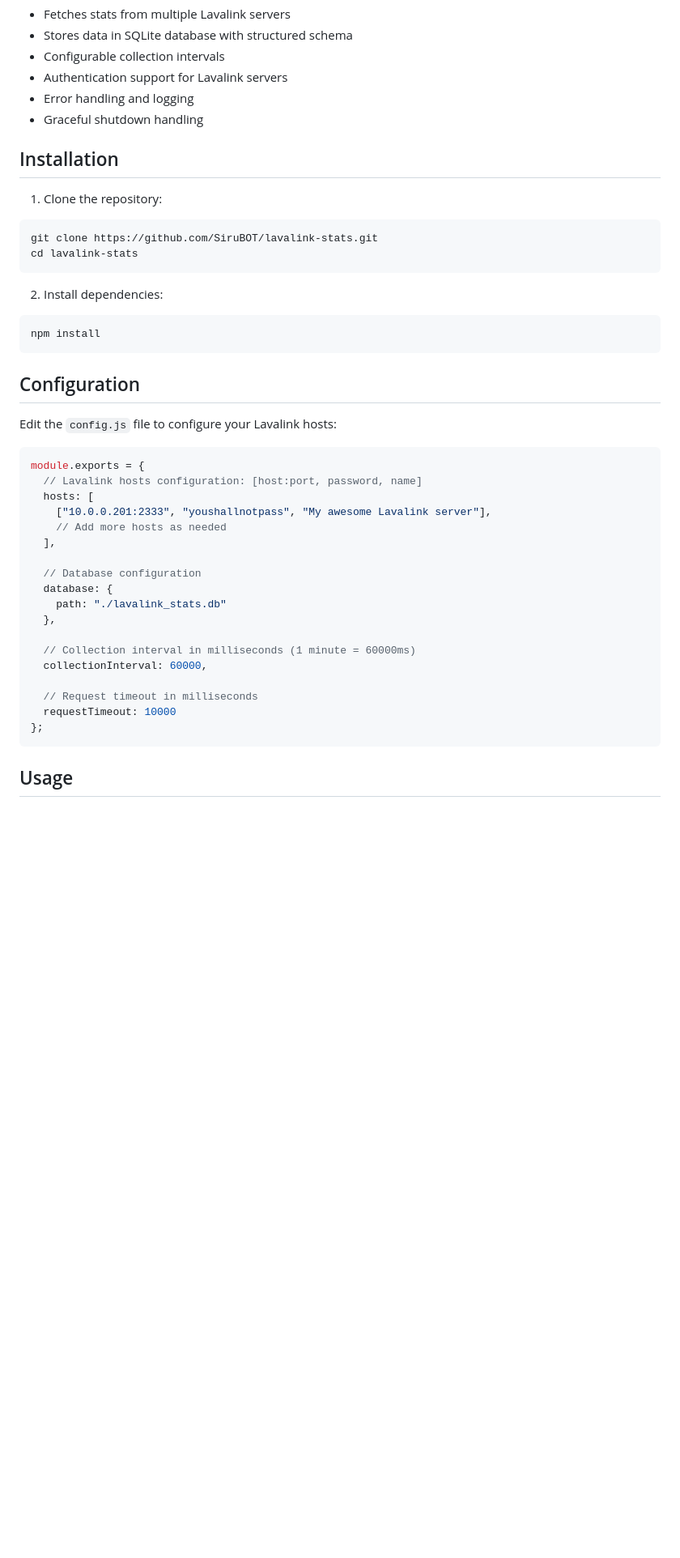
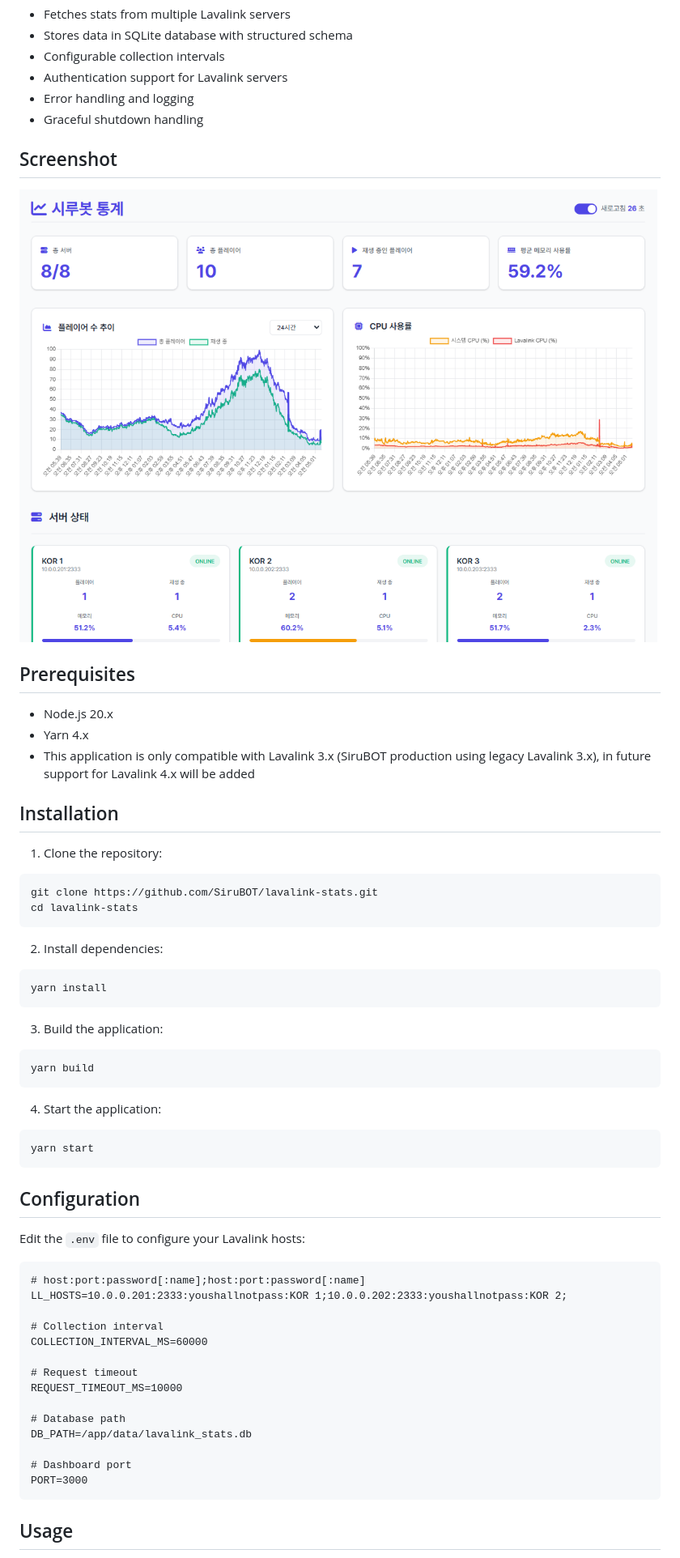
Before and after one commit to SiruBOT/lavalink-stats, a Markdown page: README.md, the part around the change printed below. Shown: that part at 81% size. GitHub-like rendering; pictures changed too: public/image.png (added); blank space fills up the shorter version.

Commit message:
chore: README.md

````diff
--- a/README.md
+++ b/README.md
@@ -11,6 +11,15 @@ A Node.js application that collects Lavalink server statistics and stores them i
 - Error handling and logging
 - Graceful shutdown handling
 
+## Screenshot
+![Image](/public/image.png)
+
+## Prerequisites
+- Node.js 20.x
+- Yarn 4.x
+- This application is only compatible with Lavalink 3.x (SiruBOT production using legacy Lavalink 3.x), in future support for Lavalink 4.x will be added
+
+
 ## Installation
 
 1. Clone the repository:
@@ -21,32 +30,40 @@ cd lavalink-stats
 
 2. Install dependencies:
 ```bash
-npm install
+yarn install
 ```
 
+3. Build the application:
+
+```bash
+yarn build
+```
+
+4. Start the application:
+
+```bash
+yarn start
+```
+
+
 ## Configuration
+Edit the `.env` file to configure your Lavalink hosts:
 
-Edit the `config.js` file to configure your Lavalink hosts:
+```
+# host:port:password[:name];host:port:password[:name]
+LL_HOSTS=10.0.0.201:2333:youshallnotpass:KOR 1;10.0.0.202:2333:youshallnotpass:KOR 2;
 
-```javascript
-module.exports = {
-  // Lavalink hosts configuration: [host:port, password, name]
-  hosts: [
-    ["10.0.0.201:2333", "youshallnotpass", "My awesome Lavalink server"],
-    // Add more hosts as needed
-  ],
+# Collection interval
+COLLECTION_INTERVAL_MS=60000
 
-  // Database configuration
-  database: {
-    path: "./lavalink_stats.db"
-  },
+# Request timeout
+REQUEST_TIMEOUT_MS=10000
 
-  // Collection interval in milliseconds (1 minute = 60000ms)
-  collectionInterval: 60000,
+# Database path
+DB_PATH=/app/data/lavalink_stats.db
 
-  // Request timeout in milliseconds
-  requestTimeout: 10000
-};
+# Dashboard port
+PORT=3000
 ```
 
 ## Usage
````
Also changed, not shown: other parts of README.md (+0 -4 lines).
